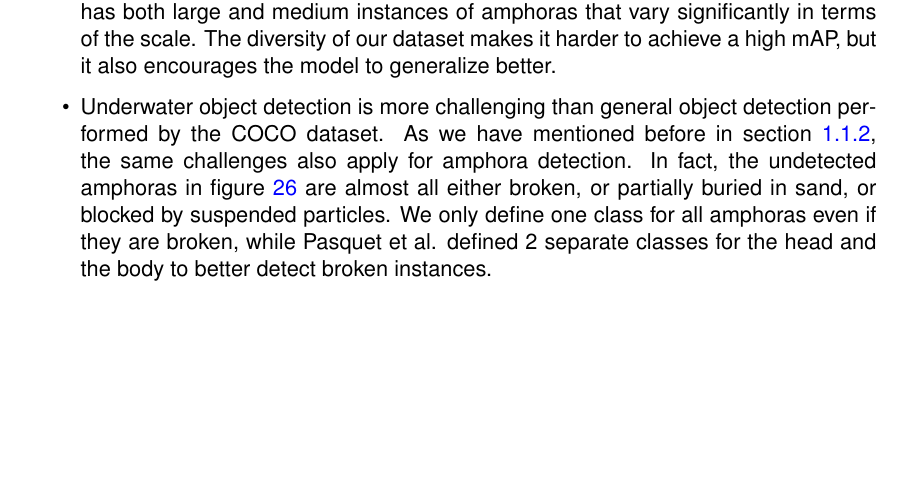
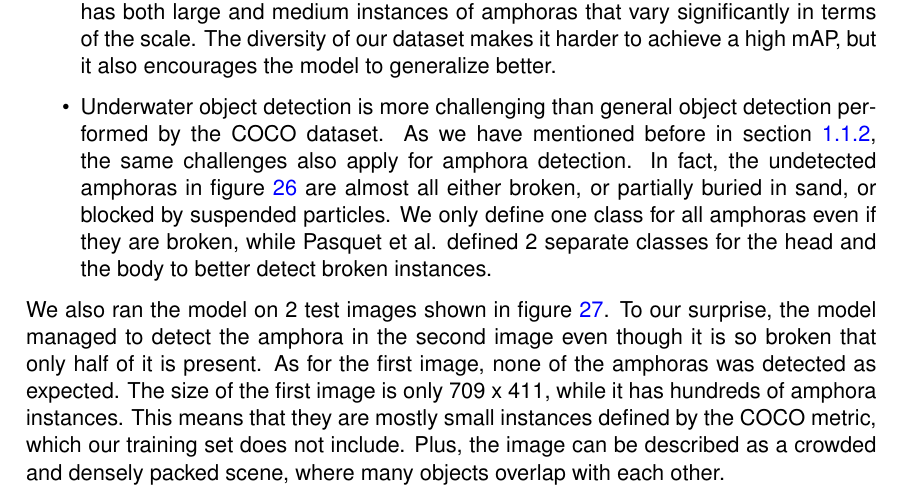
Before and after one commit to tillchen/amphora_object_detection, a LaTeX thesis (thesis/Tianyao_Chen_bachelor_thesis.tex): part of page 23 of 32 before the commit and part of page 23 of 33 after it, cut so that both start at the same text, the shorter picture padded with empty space. Compiled offline with pdfLaTeX.

Commit message:
Add test evaluation

```diff
--- a/thesis/Tianyao_Chen_bachelor_thesis.tex
+++ b/thesis/Tianyao_Chen_bachelor_thesis.tex
@@ -784,6 +784,13 @@
     Pasquet et al. defined 2 separate classes for the head and the body to better detect broken instances.
   \end{itemize}
 
+  We also ran the model on 2 test images shown in figure \ref{fig:test}. To our surprise, the model managed to detect
+  the amphora in the second image even though it is so broken that only half of it is present. As for the first image,
+  none of the amphoras was detected as expected. The size of the first image is only 709 x 411, while it has hundreds of
+  amphora instances. This means that they are mostly small instances defined by the COCO metric, which our training set
+  does not include. Plus, the image can be described as a crowded and densely packed scene, where many objects overlap
+  with each other.
+
 
   \begin{figure}[ht]
     \centering
```
Also changed, not shown: thesis/Tianyao_Chen_bachelor_thesis.tex (4 more changed lines), 5 other files.
